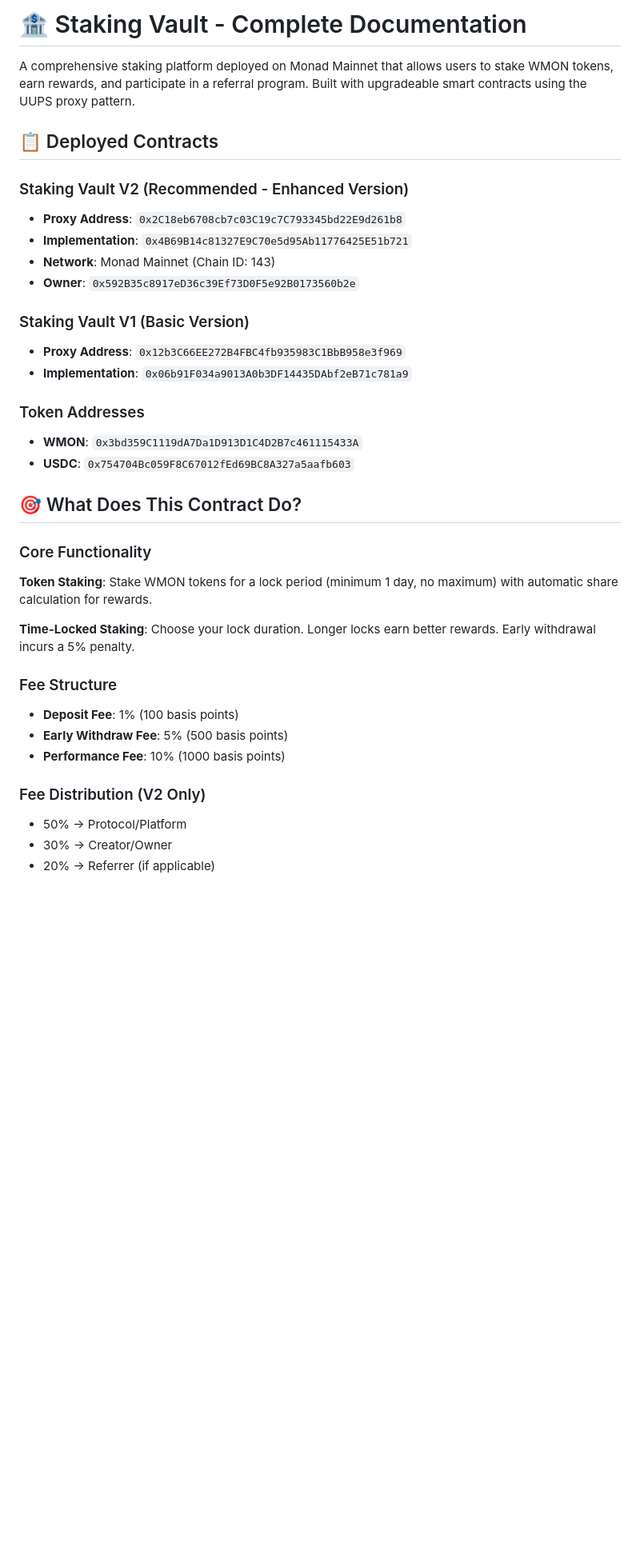
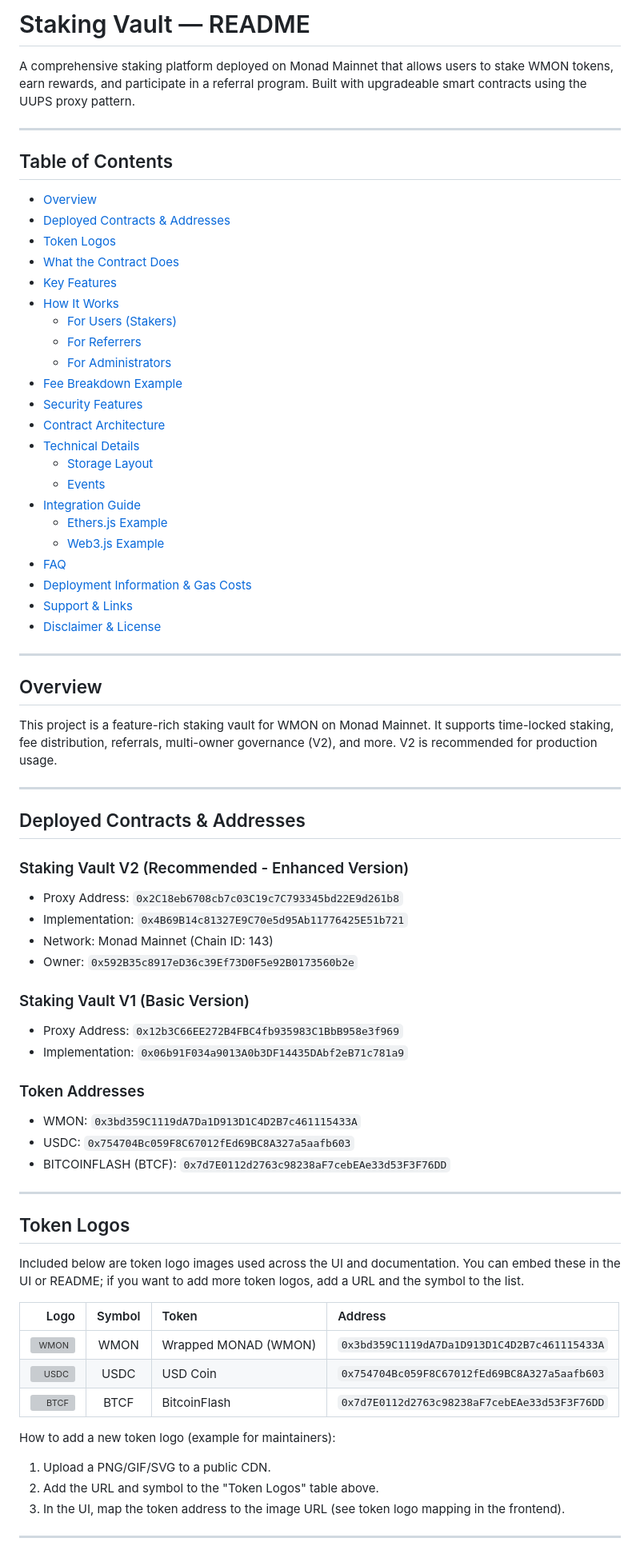
Before and after one commit to 00impera/Staking-Vault-Contracts, a Markdown page: README.md, the part around one of its changes. Shown at 80% size. GitHub-like rendering; blank space fills up the shorter version; grey boxes are pictures that could not be loaded.

Commit message:
Revise README for clarity and organization
Updated README to enhance clarity and structure, including new sections and improved formatting.

```diff
--- a/README.md
+++ b/README.md
@@ -1,38 +1,75 @@
-# 🏦 Staking Vault - Complete Documentation
+# Staking Vault — README
 
 A comprehensive staking platform deployed on Monad Mainnet that allows users to stake WMON tokens, earn rewards, and participate in a referral program. Built with upgradeable smart contracts using the UUPS proxy pattern.
 
-## 📋 Deployed Contracts
+---
+
+## Table of Contents
+
+- [Overview](#overview)
+- [Deployed Contracts & Addresses](#deployed-contracts--addresses)
+- [Token Logos](#token-logos)
+- [What the Contract Does](#what-the-contract-does)
+- [Key Features](#key-features)
+- [How It Works](#how-it-works)
+  - [For Users (Stakers)](#for-users-stakers)
+  - [For Referrers](#for-referrers)
+  - [For Administrators](#for-administrators)
+- [Fee Breakdown Example](#fee-breakdown-example)
+- [Security Features](#security-features)
+- [Contract Architecture](#contract-architecture)
+- [Technical Details](#technical-details)
+  - [Storage Layout](#storage-layout)
+  - [Events](#events)
+- [Integration Guide](#integration-guide)
+  - [Ethers.js Example](#ethersjs-example)
+  - [Web3.js Example](#web3js-example)
+- [FAQ](#faq)
+- [Deployment Information & Gas Costs](#deployment-information--gas-costs)
+- [Support & Links](#support--links)
+- [Disclaimer & License](#disclaimer--license)
+
+---
+
+## Overview
+
+This project is a feature-rich staking vault for WMON on Monad Mainnet. It supports time-locked staking, fee distribution, referrals, multi-owner governance (V2), and more. V2 is recommended for production usage.
+
+---
+
+## Deployed Contracts & Addresses
 
 ### Staking Vault V2 (Recommended - Enhanced Version)
-- **Proxy Address**: `0x2C18eb6708cb7c03C19c7C793345bd22E9d261b8`
-- **Implementation**: `0x4B69B14c81327E9C70e5d95Ab11776425E51b721`
-- **Network**: Monad Mainnet (Chain ID: 143)
-- **Owner**: `0x592B35c8917eD36c39Ef73D0F5e92B0173560b2e`
+- Proxy Address: `0x2C18eb6708cb7c03C19c7C793345bd22E9d261b8`
+- Implementation: `0x4B69B14c81327E9C70e5d95Ab11776425E51b721`
+- Network: Monad Mainnet (Chain ID: 143)
+- Owner: `0x592B35c8917eD36c39Ef73D0F5e92B0173560b2e`
 
 ### Staking Vault V1 (Basic Version)
-- **Proxy Address**: `0x12b3C66EE272B4FBC4fb935983C1BbB958e3f969`
-- **Implementation**: `0x06b91F034a9013A0b3DF14435DAbf2eB71c781a9`
+- Proxy Address: `0x12b3C66EE272B4FBC4fb935983C1BbB958e3f969`
+- Implementation: `0x06b91F034a9013A0b3DF14435DAbf2eB71c781a9`
 
 ### Token Addresses
-- **WMON**: `0x3bd359C1119dA7Da1D913D1C4D2B7c461115433A`
-- **USDC**: `0x754704Bc059F8C67012fEd69BC8A327a5aafb603`
+- WMON: `0x3bd359C1119dA7Da1D913D1C4D2B7c461115433A`
+- USDC: `0x754704Bc059F8C67012fEd69BC8A327a5aafb603`
+- BITCOINFLASH (BTCF): `0x7d7E0112d2763c98238aF7cebEAe33d53F3F76DD`
 
-## 🎯 What Does This Contract Do?
+---
 
-### Core Functionality
+## Token Logos
 
-**Token Staking**: Stake WMON tokens for a lock period (minimum 1 day, no maximum) with automatic share calculation for rewards.
+Included below are token logo images used across the UI and documentation. You can embed these in the UI or README; if you want to add more token logos, add a URL and the symbol to the list.
 
-**Time-Locked Staking**: Choose your lock duration. Longer locks earn better rewards. Early withdrawal incurs a 5% penalty.
+| Logo | Symbol | Token | Address |
+|---:|:---:|:---|:---|
+| <img src="https://files.catbox.moe/hwlhih.png" alt="WMON" width="36" height="36"> | WMON | Wrapped MONAD (WMON) | `0x3bd359C1119dA7Da1D913D1C4D2B7c461115433A` |
+| <img src="https://files.catbox.moe/ujzf30.gif" alt="USDC" width="36" height="36"> | USDC | USD Coin | `0x754704Bc059F8C67012fEd69BC8A327a5aafb603` |
+| <img src="https://files.catbox.moe/lk7mrk.png" alt="BTCF" width="36" height="36"> | BTCF | BitcoinFlash | `0x7d7E0112d2763c98238aF7cebEAe33d53F3F76DD` |
 
-### Fee Structure
-- **Deposit Fee**: 1% (100 basis points)
-- **Early Withdraw Fee**: 5% (500 basis points)
-- **Performance Fee**: 10% (1000 basis points)
+How to add a new token logo (example for maintainers):
+1. Upload a PNG/GIF/SVG to a public CDN.
+2. Add the URL and symbol to the "Token Logos" table above.
+3. In the UI, map the token address to the image URL (see token logo mapping in the frontend).
 
-### Fee Distribution (V2 Only)
-- 50% → Protocol/Platform
-- 30% → Creator/Owner
-- 20% → Referrer (if applicable)
+---
 
```
Also changed, not shown: other parts of README.md (+211 -288 lines).
